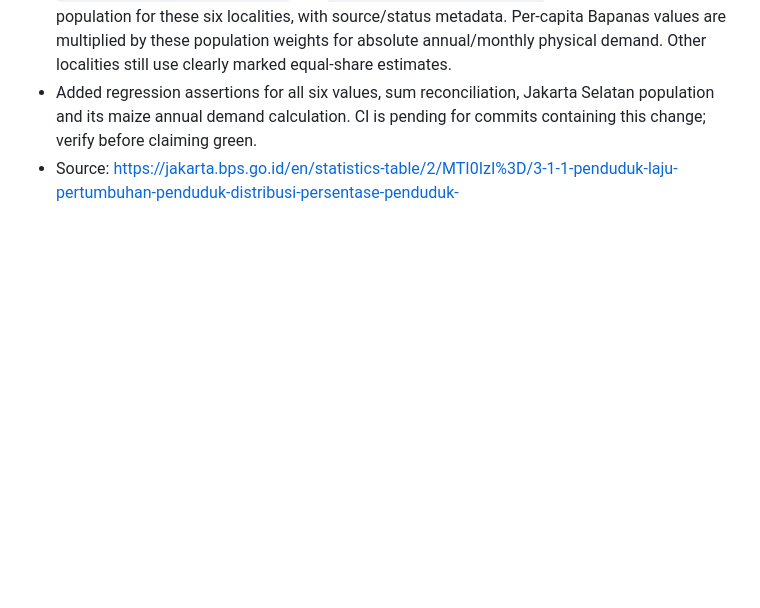
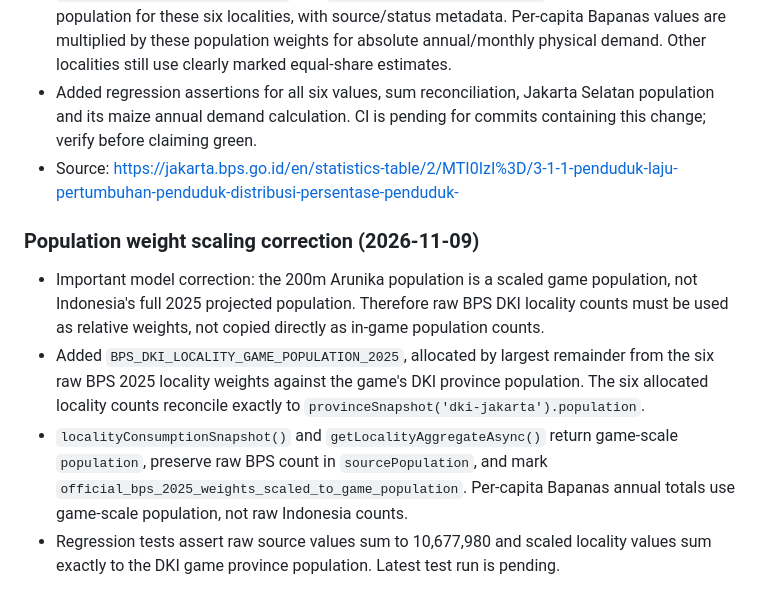
Before and after one commit to Agrotycoon-Micro-Economic-simulator/Agrotycoon-Micro-Economic-Simulator, a Markdown page: docs/AGENT_HANDOFF.md, the part around the change. GitHub-like rendering; blank space fills up the shorter version.

Commit message:
docs: document population weight scaling correction

```diff
--- a/docs/AGENT_HANDOFF.md
+++ b/docs/AGENT_HANDOFF.md
@@ -872,3 +872,11 @@ GitHub Actions run [41184860562](https://github.com/Agrotycoon-Micro-Economic-si
 - `localityConsumptionSnapshot()` and `getLocalityAggregateAsync()` now use official BPS population for these six localities, with source/status metadata. Per-capita Bapanas values are multiplied by these population weights for absolute annual/monthly physical demand. Other localities still use clearly marked equal-share estimates.
 - Added regression assertions for all six values, sum reconciliation, Jakarta Selatan population and its maize annual demand calculation. CI is pending for commits containing this change; verify before claiming green.
 - Source: https://jakarta.bps.go.id/en/statistics-table/2/MTI0IzI%3D/3-1-1-penduduk-laju-pertumbuhan-penduduk-distribusi-persentase-penduduk-
+
+
+### Population weight scaling correction (2026-11-09)
+
+- Important model correction: the 200m Arunika population is a scaled game population, not Indonesia's full 2025 projected population. Therefore raw BPS DKI locality counts must be used as relative weights, not copied directly as in-game population counts.
+- Added `BPS_DKI_LOCALITY_GAME_POPULATION_2025`, allocated by largest remainder from the six raw BPS 2025 locality weights against the game's DKI province population. The six allocated locality counts reconcile exactly to `provinceSnapshot('dki-jakarta').population`.
+- `localityConsumptionSnapshot()` and `getLocalityAggregateAsync()` return game-scale `population`, preserve raw BPS count in `sourcePopulation`, and mark `official_bps_2025_weights_scaled_to_game_population`. Per-capita Bapanas annual totals use game-scale population, not raw Indonesia counts.
+- Regression tests assert raw source values sum to 10,677,980 and scaled locality values sum exactly to the DKI game province population. Latest test run is pending.
```
